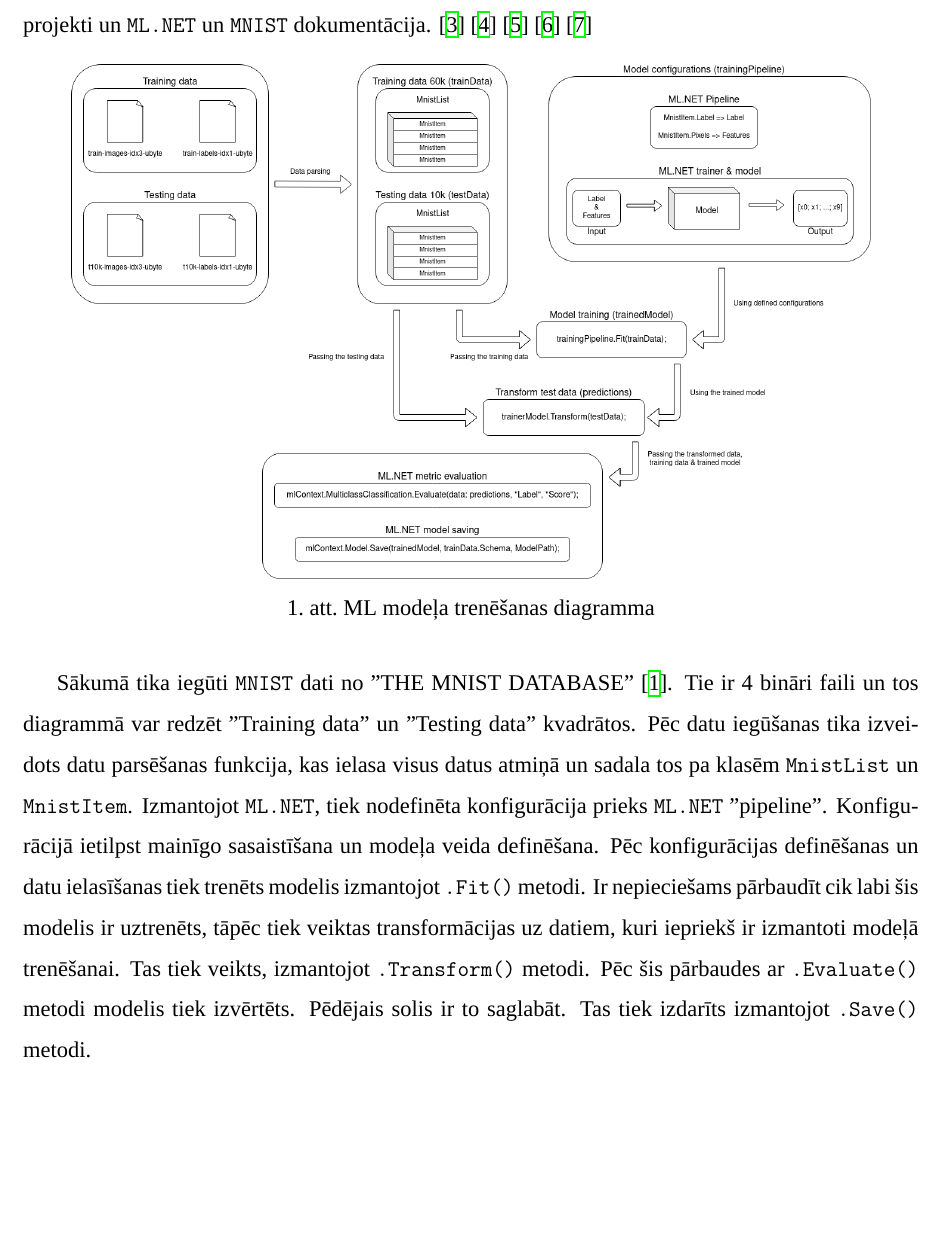
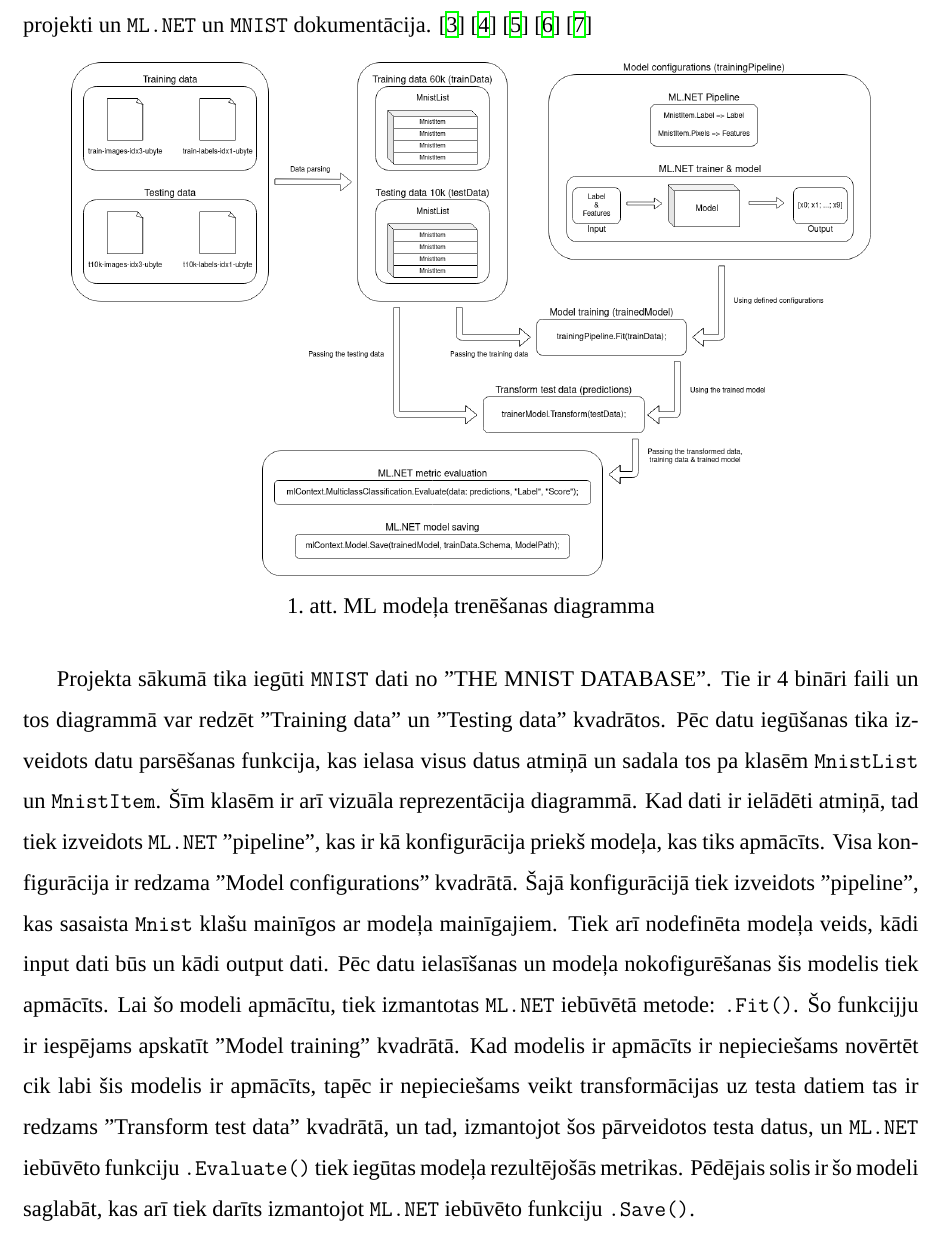
Before and after one commit to Krystoart/Handwritten-number-classifier, a LaTeX document (main.tex, which reads pages/subsections/mlSubPage.tex): part of page 5 of 21, cut so that both start at the same text, the shorter picture padded with empty space. Compiled offline with XeLaTeX; a missing font is replaced by an installed copy or a similar font.

Commit message:
Report: Description: made diagramm description be more precise

```diff
--- a/pages/subsections/mlSubPage.tex
+++ b/pages/subsections/mlSubPage.tex
@@ -25,14 +25,21 @@
         \label{ml:train}
     \end{figure}
 
-    Sākumā tika iegūti \texttt{MNIST} dati no "THE MNIST DATABASE" \cite{MNISTHandwrittenDigit}. Tie ir
-    4 bināri faili un tos diagrammā var redzēt "Training data" un "Testing data" kvadrātos. Pēc datu iegūšanas
-    tika izveidots datu parsēšanas funkcija, kas ielasa visus datus atmiņā un sadala tos pa klasēm \texttt{MnistList} un \texttt{MnistItem}. Izmantojot \texttt{ML.NET}, tiek nodefinēta
-    konfigurācija prieks \texttt{ML.NET} "pipeline". Konfigurācijā ietilpst mainīgo sasaistīšana un
-    modeļa veida definēšana. Pēc konfigurācijas definēšanas un datu ielasīšanas tiek trenēts modelis
-    izmantojot \texttt{.Fit()} metodi. Ir nepieciešams pārbaudīt cik labi šis
-    modelis ir uztrenēts, tāpēc tiek veiktas transformācijas uz datiem, kuri iepriekš ir izmantoti modeļā trenēšanai. Tas tiek veikts, izmantojot \texttt{.Transform()} metodi. Pēc šis pārbaudes ar \texttt{.Evaluate()} metodi modelis tiek izvērtēts. Pēdējais solis ir to saglabāt. Tas tiek izdarīts
-    izmantojot \texttt{.Save()} metodi.
+    Projekta sākumā tika iegūti \texttt{MNIST} dati no "THE MNIST DATABASE". Tie ir 4 bināri faili
+    un tos diagrammā var redzēt "Training data" un "Testing data" kvadrātos. Pēc datu iegūšanas tika
+    izveidots datu parsēšanas funkcija, kas ielasa visus datus atmiņā un sadala tos pa klasēm
+    \texttt{MnistList} un \texttt{MnistItem}. Šīm klasēm ir arī vizuāla reprezentācija diagrammā.
+    Kad dati ir ielādēti atmiņā, tad tiek izveidots \texttt{ML.NET} "pipeline", kas ir kā konfigurācija
+    priekš modeļa, kas tiks apmācīts. Visa konfigurācija ir redzama "Model configurations" kvadrātā. Šajā konfigurācijā
+    tiek izveidots "pipeline", kas sasaista \texttt{Mnist} klašu mainīgos ar modeļa mainīgajiem.
+    Tiek arī nodefinēta modeļa veids, kādi input dati būs un kādi output dati. Pēc datu ielasīšanas
+    un modeļa nokofigurēšanas šis modelis tiek apmācīts. Lai šo modeli apmācītu, tiek izmantotas
+    \texttt{ML.NET} iebūvētā metode: \texttt{.Fit()}. Šo funkcijju ir iespējams apskatīt "Model training"
+    kvadrātā. Kad modelis ir apmācīts ir nepieciešams novērtēt cik labi šis modelis ir apmācīts, tapēc
+    ir nepieciešams veikt transformācijas uz testa datiem tas ir redzams "Transform test data" kvadrātā,
+    un tad, izmantojot šos pārveidotos testa datus, un \texttt{ML.NET} iebūvēto funkciju \texttt{.Evaluate()}
+    tiek iegūtas modeļa rezultējošās metrikas. Pēdējais solis ir šo modeli saglabāt, kas arī tiek darīts
+    izmantojot \texttt{ML.NET} iebūvēto funkciju \texttt{.Save()}.
 
     Rezultātā tika iegūts modelis, kuru metriku rezultāti ir redzami \ref{ml:metrics}~attēlā.
 
```
